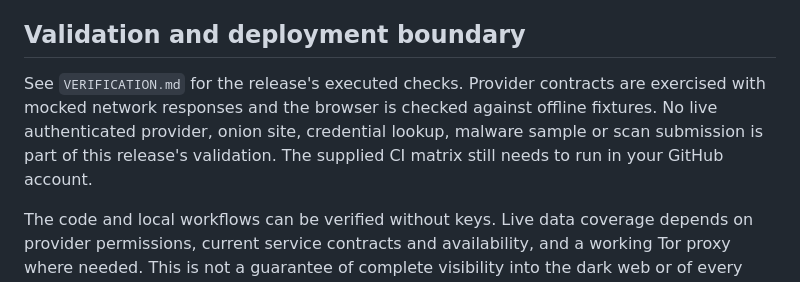
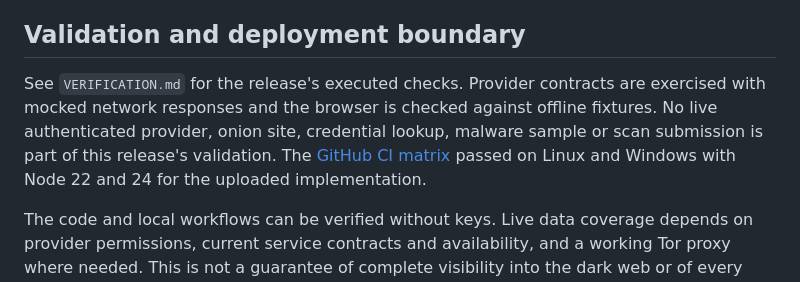
Before and after one commit to Vinaysati/Darknet-Mcp, a Markdown page: README.md, the part around the change. GitHub-like rendering.

Commit message:
docs: record successful Linux and Windows CI verification [skip ci]

```diff
--- a/README.md
+++ b/README.md
@@ -148,7 +148,7 @@ This release also includes:
 
 ## Validation and deployment boundary
 
-See `VERIFICATION.md` for the release's executed checks. Provider contracts are exercised with mocked network responses and the browser is checked against offline fixtures. No live authenticated provider, onion site, credential lookup, malware sample or scan submission is part of this release's validation. The supplied CI matrix still needs to run in your GitHub account.
+See `VERIFICATION.md` for the release's executed checks. Provider contracts are exercised with mocked network responses and the browser is checked against offline fixtures. No live authenticated provider, onion site, credential lookup, malware sample or scan submission is part of this release's validation. The [GitHub CI matrix](https://github.com/Vinaysati/Darknet-Mcp/actions/runs/38597988476) passed on Linux and Windows with Node 22 and 24 for the uploaded implementation.
 
 The code and local workflows can be verified without keys. Live data coverage depends on provider permissions, current service contracts and availability, and a working Tor proxy where needed. This is not a guarantee of complete visibility into the dark web or of every future provider response.
 
```
Also changed, not shown: CAPABILITY-AUDIT.md (+1 -1 lines), VERIFICATION.md (+5 -1 lines).
